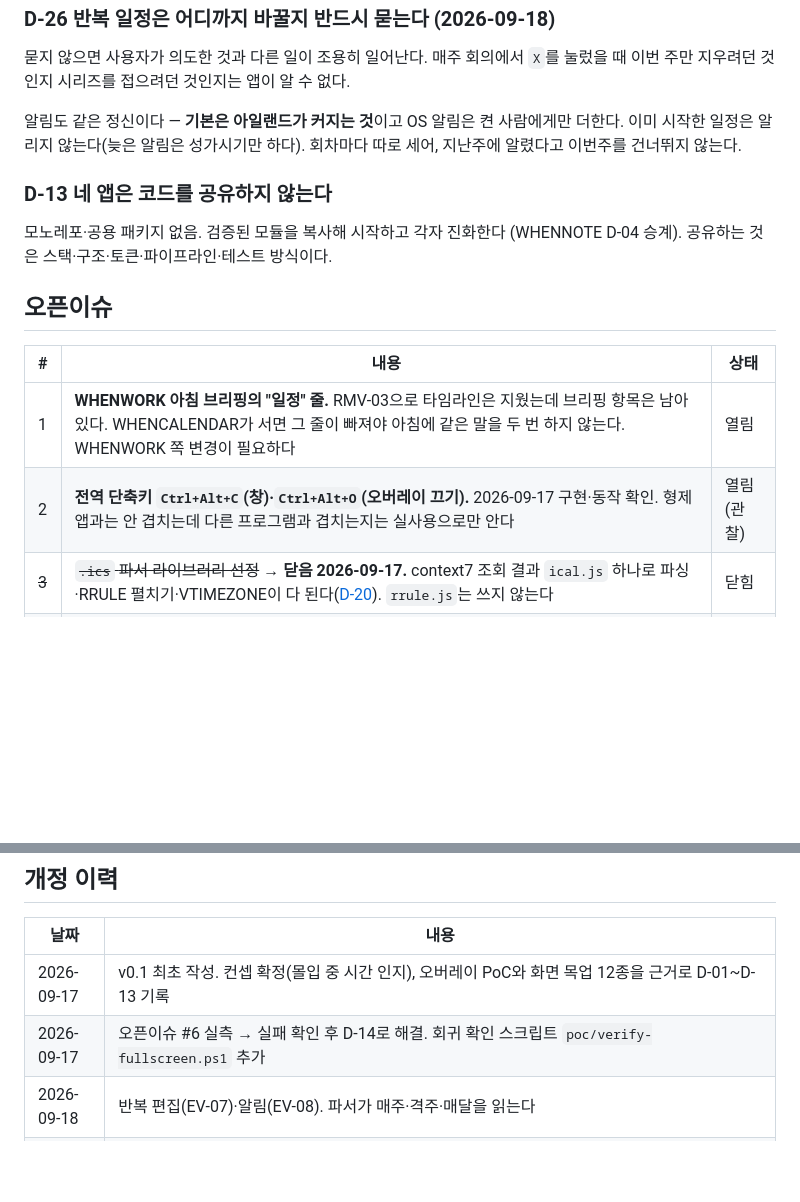
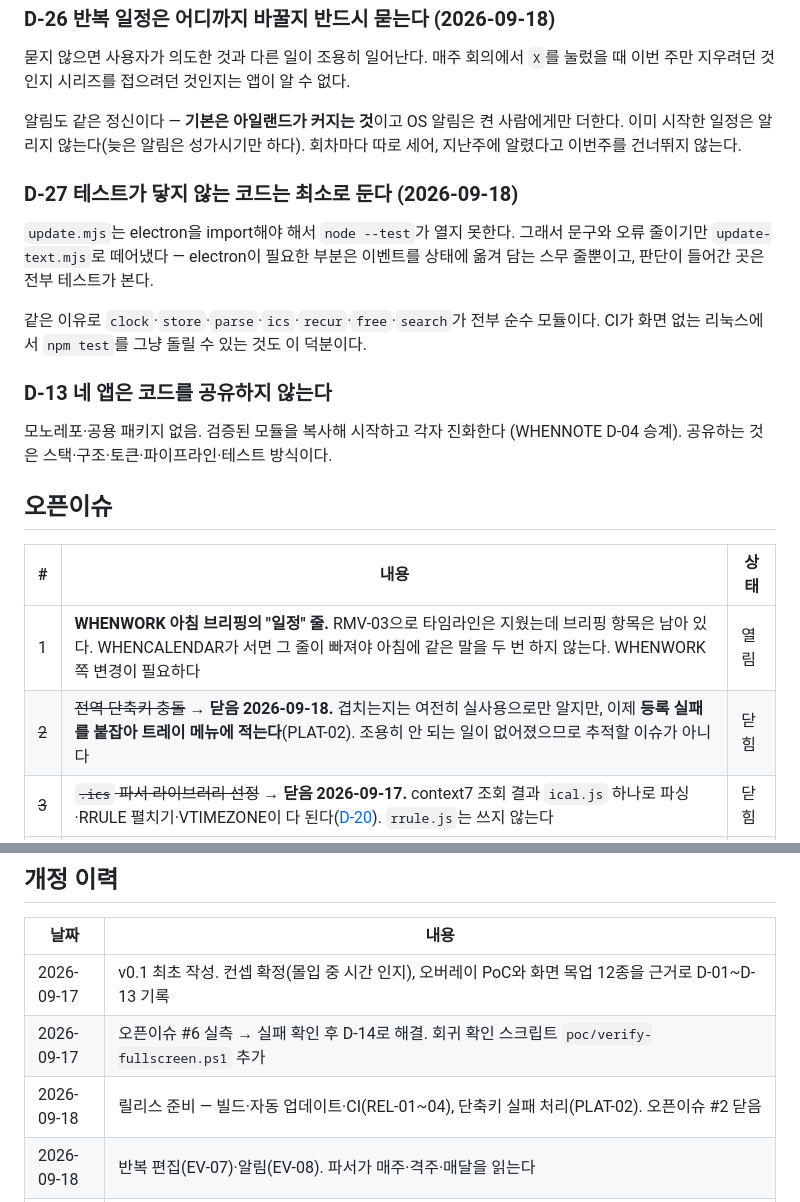
Before and after one commit to when630/WHENCALENDAR, a Markdown page: docs/03_기술_스펙.md, 2 parts joined by grey strips. Drawn GitHub-style; blank space fills up the shorter version.

Commit message:
docs: 릴리스 준비 반영 — REL-01~04·PLAT-02 체크, 오픈이슈 #2 닫음, D-27
Co-Authored-By: Claude Opus 5 (1M context) <noreply@anthropic.com>

```diff
--- a/docs/03_기술_스펙.md
+++ b/docs/03_기술_스펙.md
@@ -374,6 +374,15 @@ import할 수 없다. 초성 변환을 렌더러에 한 번 더 적었다.
 이미 시작한 일정은 알리지 않는다(늦은 알림은 성가시기만 하다). 회차마다 따로 세어,
 지난주에 알렸다고 이번주를 건너뛰지 않는다.
 
+### D-27 테스트가 닿지 않는 코드는 최소로 둔다 (2026-09-18)
+
+`update.mjs`는 electron을 import해야 해서 `node --test`가 열지 못한다. 그래서 문구와
+오류 줄이기만 `update-text.mjs`로 떼어냈다 — electron이 필요한 부분은 이벤트를 상태에
+옮겨 담는 스무 줄뿐이고, 판단이 들어간 곳은 전부 테스트가 본다.
+
+같은 이유로 `clock`·`store`·`parse`·`ics`·`recur`·`free`·`search`가 전부 순수 모듈이다.
+CI가 화면 없는 리눅스에서 `npm test`를 그냥 돌릴 수 있는 것도 이 덕분이다.
+
 ### D-13 네 앱은 코드를 공유하지 않는다
 모노레포·공용 패키지 없음. 검증된 모듈을 복사해 시작하고 각자 진화한다 (WHENNOTE D-04 승계). 공유하는 것은 스택·구조·토큰·파이프라인·테스트 방식이다.
 
@@ -382,7 +391,7 @@ import할 수 없다. 초성 변환을 렌더러에 한 번 더 적었다.
 | # | 내용 | 상태 |
 |---|---|---|
 | 1 | **WHENWORK 아침 브리핑의 "일정" 줄.** RMV-03으로 타임라인은 지웠는데 브리핑 항목은 남아 있다. WHENCALENDAR가 서면 그 줄이 빠져야 아침에 같은 말을 두 번 하지 않는다. WHENWORK 쪽 변경이 필요하다 | 열림 |
-| 2 | **전역 단축키 `Ctrl+Alt+C`(창)·`Ctrl+Alt+O`(오버레이 끄기).** 2026-09-17 구현·동작 확인. 형제 앱과는 안 겹치는데 다른 프로그램과 겹치는지는 실사용으로만 안다 | 열림(관찰) |
+| ~~2~~ | ~~전역 단축키 충돌~~ → **닫음 2026-09-18.** 겹치는지는 여전히 실사용으로만 알지만, 이제 **등록 실패를 붙잡아 트레이 메뉴에 적는다**(PLAT-02). 조용히 안 되는 일이 없어졌으므로 추적할 이슈가 아니다 | 닫힘 |
 | ~~3~~ | ~~`.ics` 파서 라이브러리 선정~~ → **닫음 2026-09-17.** context7 조회 결과 `ical.js` 하나로 파싱·RRULE 펼치기·VTIMEZONE이 다 된다([D-20](#d-20-ics는-icaljs-하나로-끝낸다)). `rrule.js`는 쓰지 않는다 | 닫힘 |
 | 4 | **반복 펼치기 성능.** 조회 때마다 펼치는 방식이 구독 여러 개 × 매주 반복에서 버티는지. 1초 틱마다 펼치지는 않고 변경 시에만 캐시하는 절충안 검토 | 열림 |
 | 5 | **구독 7개 이상일 때 색 중복.** 가장 적게 쓰인 색을 재사용하는데, 같은 색 두 달력을 목록에서 이름만으로 구분할 수 있는지 | 열림 |
@@ -394,6 +403,7 @@ import할 수 없다. 초성 변환을 렌더러에 한 번 더 적었다.
 |---|---|
 | 2026-09-17 | v0.1 최초 작성. 컨셉 확정(몰입 중 시간 인지), 오버레이 PoC와 화면 목업 12종을 근거로 D-01~D-13 기록 |
 | 2026-09-17 | 오픈이슈 #6 실측 → 실패 확인 후 D-14로 해결. 회귀 확인 스크립트 `poc/verify-fullscreen.ps1` 추가 |
+| 2026-09-18 | 릴리스 준비 — 빌드·자동 업데이트·CI(REL-01~04), 단축키 실패 처리(PLAT-02). 오픈이슈 #2 닫음 |
 | 2026-09-18 | 반복 편집(EV-07)·알림(EV-08). 파서가 매주·격주·매달을 읽는다 |
 | 2026-09-18 | 상세 편집(EV-04·05) · 내보내기/가져오기(DATA) · 설정 화면(OVL-12·PLAT-03) |
 | 2026-09-17 | 빈 시간 찾기(FIND)·검색(SRCH). 복사 문구에서 일정 제목을 빼는 것을 테스트가 지킨다 |
```
Also changed, not shown: docs/02_요구사항.md (+8 -7 lines).
